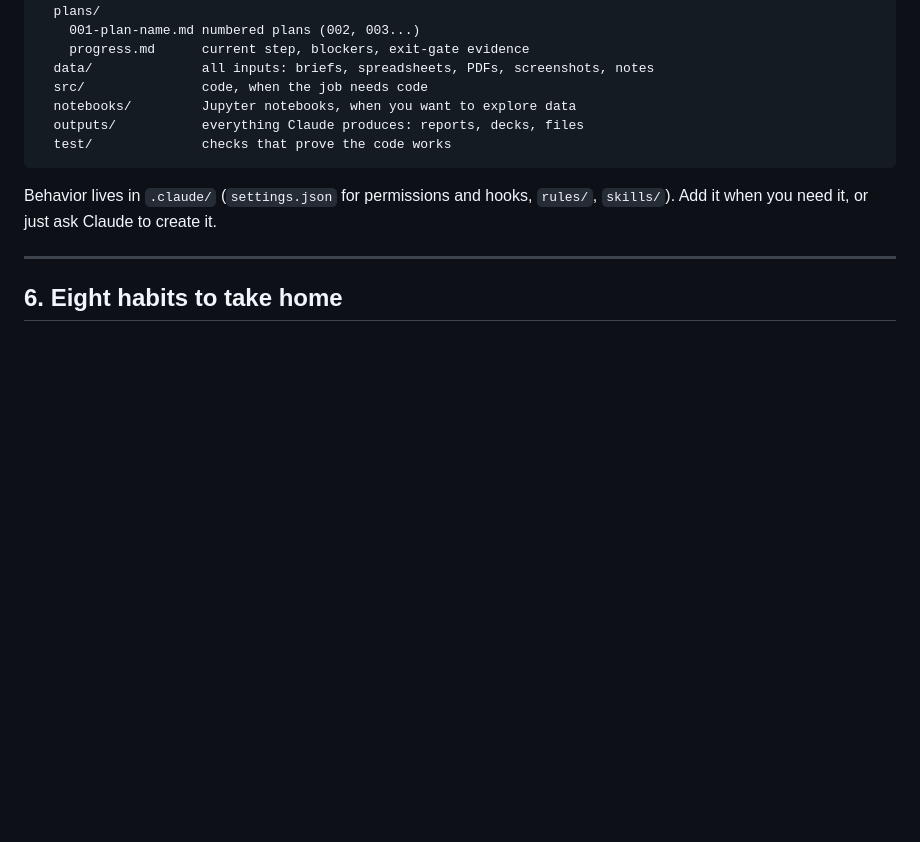
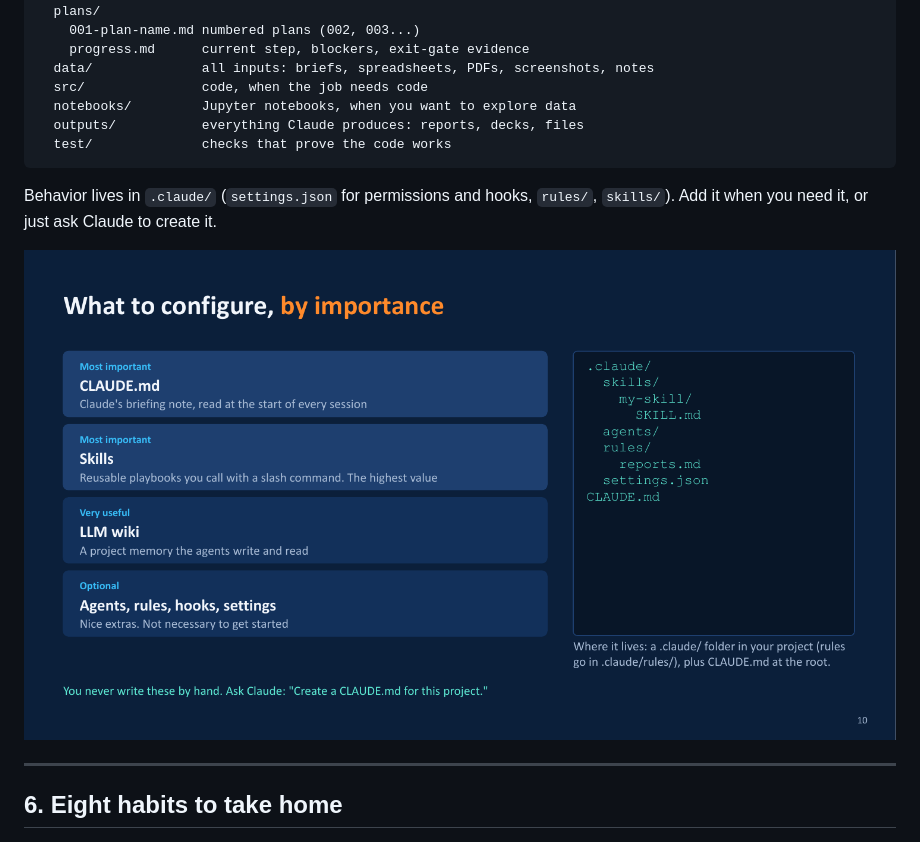
Before and after one commit to HinePo/ai-agent-learning-path, a Markdown page: summary.md, the part around the change. Rendered like a GitHub page; pictures changed too: resources/images/what-to-configure.png (added); blank space fills up the shorter version.

Commit message:
Add 'what to configure' slide to the folder structure section
Co-Authored-By: Claude Sonnet 5.5 <noreply@anthropic.com>

```diff
--- a/summary.md
+++ b/summary.md
@@ -145,6 +145,8 @@ my-project/
 
 Behavior lives in `.claude/` (`settings.json` for permissions and hooks, `rules/`, `skills/`). Add it when you need it, or just ask Claude to create it.
 
+![What to configure, by importance](resources/images/what-to-configure.png)
+
 ---
 
 ## 6. Eight habits to take home
```
